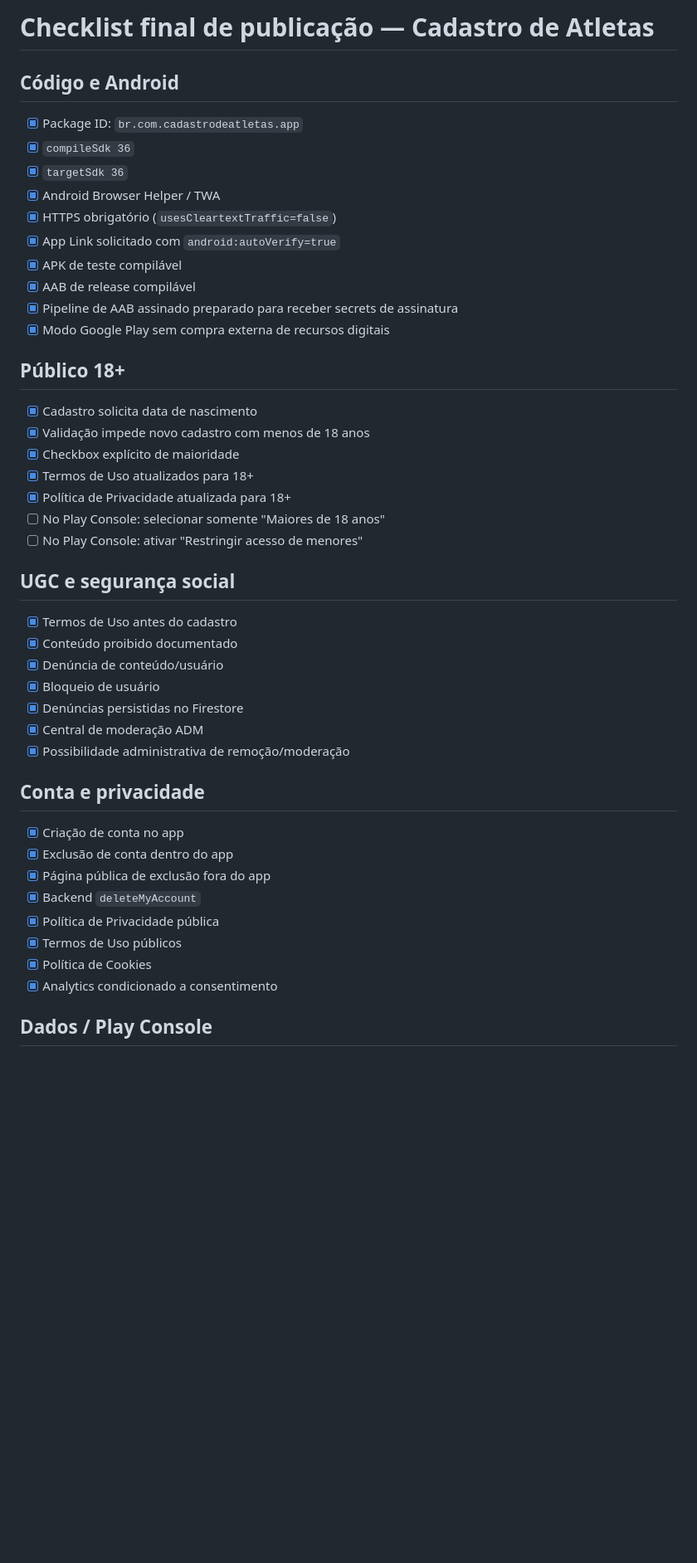
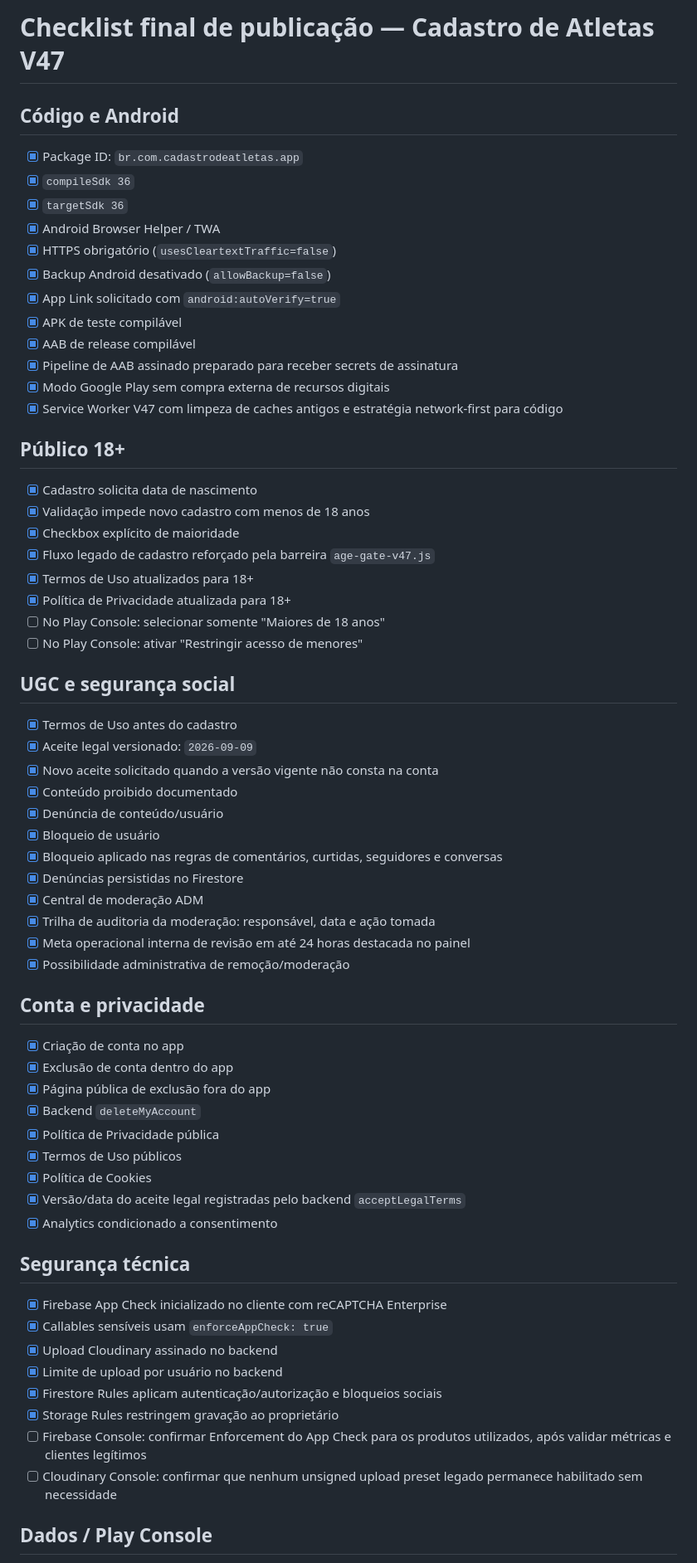
Before and after one commit to swagtop411-max/cadastro-jogadores-volei, a Markdown page: play-store/release-checklist.md, the part around one of its changes. Shown at 83% size. GitHub-like rendering; blank space fills up the shorter version.

```diff
--- a/play-store/release-checklist.md
+++ b/play-store/release-checklist.md
@@ -1,4 +1,4 @@
-# Checklist final de publicação — Cadastro de Atletas
+# Checklist final de publicação — Cadastro de Atletas V47
 
 ## Código e Android
 
@@ -7,17 +7,20 @@
 - [x] `targetSdk 36`
 - [x] Android Browser Helper / TWA
 - [x] HTTPS obrigatório (`usesCleartextTraffic=false`)
+- [x] Backup Android desativado (`allowBackup=false`)
 - [x] App Link solicitado com `android:autoVerify=true`
 - [x] APK de teste compilável
 - [x] AAB de release compilável
 - [x] Pipeline de AAB assinado preparado para receber secrets de assinatura
 - [x] Modo Google Play sem compra externa de recursos digitais
+- [x] Service Worker V47 com limpeza de caches antigos e estratégia network-first para código
 
 ## Público 18+
 
 - [x] Cadastro solicita data de nascimento
 - [x] Validação impede novo cadastro com menos de 18 anos
 - [x] Checkbox explícito de maioridade
+- [x] Fluxo legado de cadastro reforçado pela barreira `age-gate-v47.js`
 - [x] Termos de Uso atualizados para 18+
 - [x] Política de Privacidade atualizada para 18+
 - [ ] No Play Console: selecionar somente "Maiores de 18 anos"
@@ -26,11 +29,16 @@
 ## UGC e segurança social
 
 - [x] Termos de Uso antes do cadastro
+- [x] Aceite legal versionado: `2026-09-09`
+- [x] Novo aceite solicitado quando a versão vigente não consta na conta
 - [x] Conteúdo proibido documentado
 - [x] Denúncia de conteúdo/usuário
 - [x] Bloqueio de usuário
+- [x] Bloqueio aplicado nas regras de comentários, curtidas, seguidores e conversas
 - [x] Denúncias persistidas no Firestore
 - [x] Central de moderação ADM
+- [x] Trilha de auditoria da moderação: responsável, data e ação tomada
+- [x] Meta operacional interna de revisão em até 24 horas destacada no painel
 - [x] Possibilidade administrativa de remoção/moderação
 
 ## Conta e privacidade
@@ -42,7 +50,19 @@
 - [x] Política de Privacidade pública
 - [x] Termos de Uso públicos
 - [x] Política de Cookies
+- [x] Versão/data do aceite legal registradas pelo backend `acceptLegalTerms`
 - [x] Analytics condicionado a consentimento
+
+## Segurança técnica
+
+- [x] Firebase App Check inicializado no cliente com reCAPTCHA Enterprise
+- [x] Callables sensíveis usam `enforceAppCheck: true`
+- [x] Upload Cloudinary assinado no backend
+- [x] Limite de upload por usuário no backend
+- [x] Firestore Rules aplicam autenticação/autorização e bloqueios sociais
+- [x] Storage Rules restringem gravação ao proprietário
+- [ ] Firebase Console: confirmar Enforcement do App Check para os produtos utilizados, após validar métricas e clientes legítimos
+- [ ] Cloudinary Console: confirmar que nenhum unsigned upload preset legado permanece habilitado sem necessidade
 
 ## Dados / Play Console
 
```
Also changed, not shown: other parts of play-store/release-checklist.md (+26 -8 lines).
